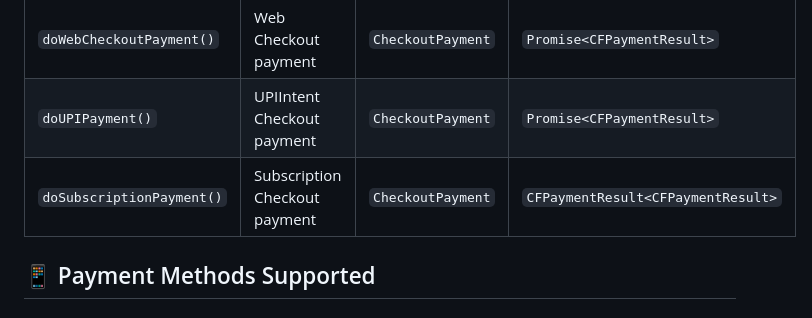
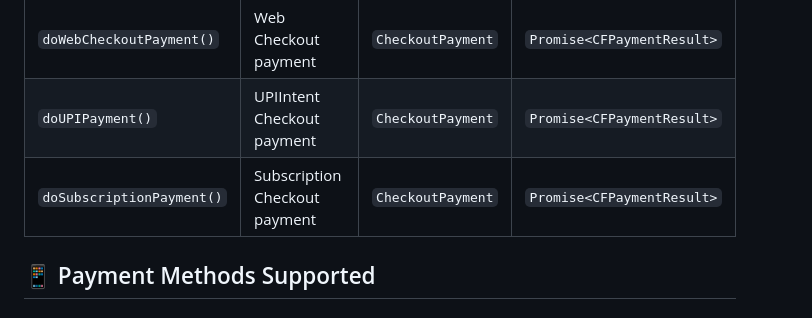
Before and after one commit to cashfree/capacitor-plugin-cashfree-pg, a Markdown page: README.md, the part around the change. Drawn GitHub-style.

Commit message:
REAME.md updated

```diff
--- a/README.md
+++ b/README.md
@@ -77,7 +77,7 @@ capacitor-plugin-cashfree-pg/
 |--------|---------|------------|---------|
 | `doWebCheckoutPayment()` | Web Checkout payment | `CheckoutPayment` | `Promise<CFPaymentResult>` |
 | `doUPIPayment()` | UPIIntent Checkout payment | `CheckoutPayment` | `Promise<CFPaymentResult>` |
-| `doSubscriptionPayment()` | Subscription Checkout payment | `CheckoutPayment` | `CFPaymentResult<CFPaymentResult>` |
+| `doSubscriptionPayment()` | Subscription Checkout payment | `CheckoutPayment` | `Promise<CFPaymentResult>` |
 
 ## 📱 Payment Methods Supported
 
```
